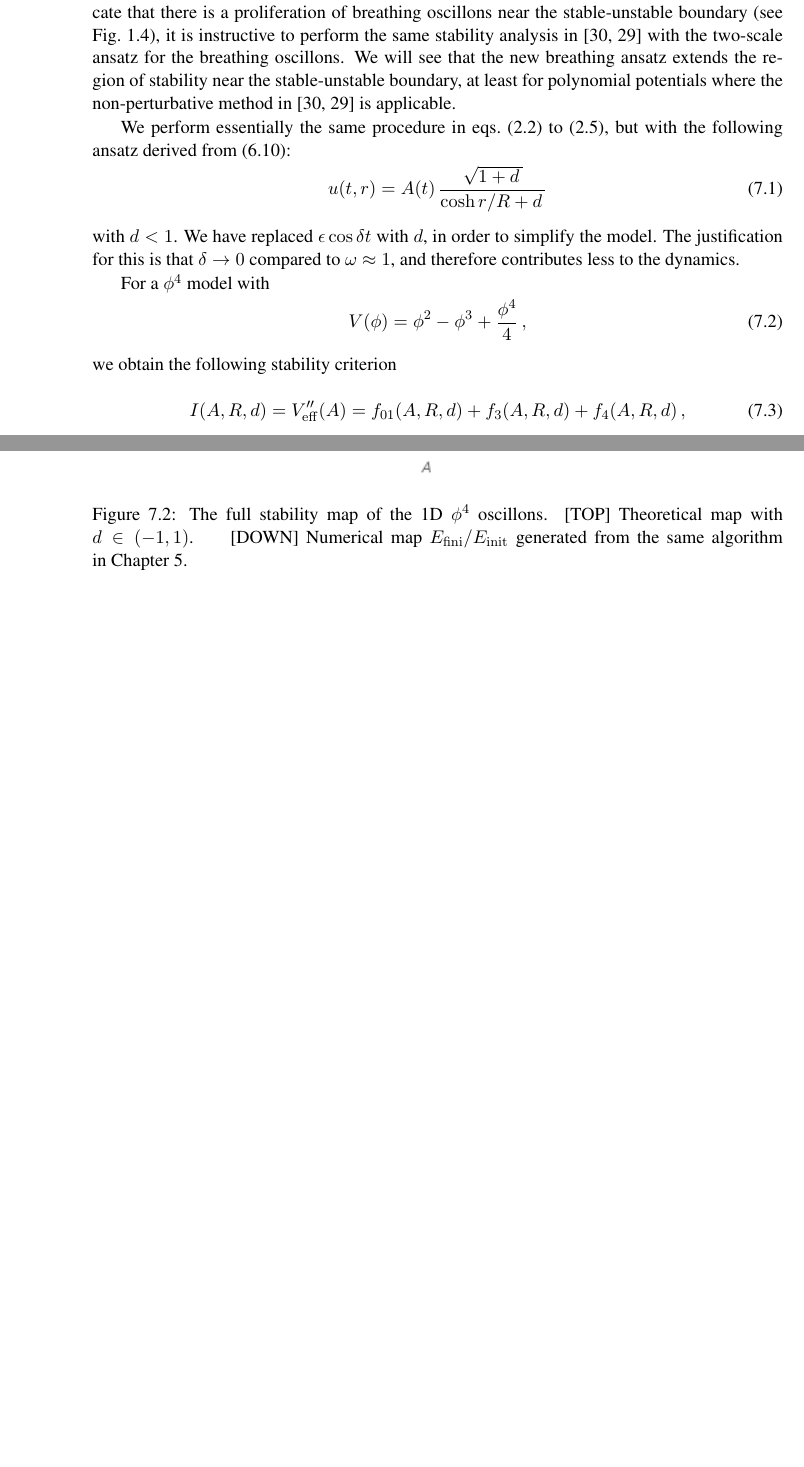
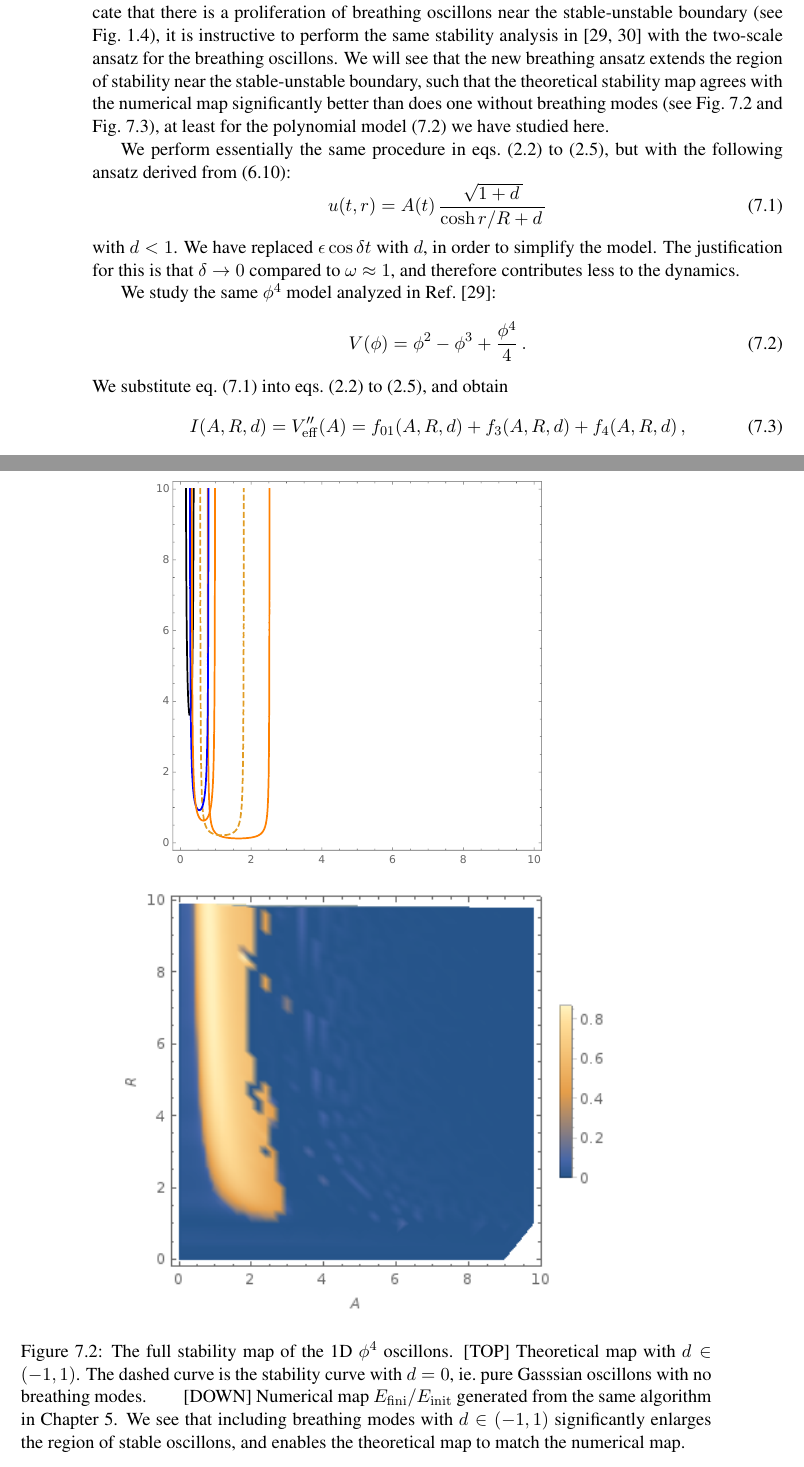
Before and after one commit to cl91/msc-thesis, a LaTeX thesis (thesis.tex): two parts of pages 67 and 69 of 76 before the commit and two parts of pages 67 and 70 of 78 after it, joined at a grey line, cut so that both start at the same text, the shorter picture padded with empty space. Compiled offline with pdfLaTeX.

Commit message:
New plot

```diff
--- a/thesis.tex
+++ b/thesis.tex
@@ -1106,19 +1106,19 @@ One might wonder if some of the longest-period modulations are induced by the os
 
 \chapter{Stability Analysis}\label{chap:stability}
 
-Despite being non-applicable to the axion-monodromy potential, the non-pertur\-bative method in \cite{PhysRevD.80.125037, Gleiser:2008ty} can nonetheless correctly explain the oscillon stability in polynomial potentials. Since we have seen that various numerical studies (see discussions in Section \ref{nonpert}) indicate that there is a proliferation of breathing oscillons near the stable-unstable boundary (see Fig.~\ref{stability}), it is instructive to perform the same stability analysis in \cite{PhysRevD.80.125037, Gleiser:2008ty} with the two-scale ansatz for the breathing oscillons. We will see that the new breathing ansatz extends the region of stability near the stable-unstable boundary, at least for polynomial potentials where the non-perturbative method in \cite{PhysRevD.80.125037, Gleiser:2008ty} is applicable.
+Despite being non-applicable to the axion-monodromy potential, the non-pertur\-bative method in \cite{Gleiser:2008ty, PhysRevD.80.125037} can nonetheless correctly explain the oscillon stability in polynomial potentials. Since we have seen that various numerical studies (see discussions in Section \ref{nonpert}) indicate that there is a proliferation of breathing oscillons near the stable-unstable boundary (see Fig.~\ref{stability}), it is instructive to perform the same stability analysis in \cite{Gleiser:2008ty, PhysRevD.80.125037} with the two-scale ansatz for the breathing oscillons. We will see that the new breathing ansatz extends the region of stability near the stable-unstable boundary, such that the theoretical stability map agrees with the numerical map significantly better than does one without breathing modes (see Fig.~\ref{stabilityfull} and Fig.~\ref{phi4slowmode}), at least for the polynomial model (\ref{siciliamodel}) we have studied here.
 
 We perform essentially the same procedure in eqs.~(\ref{lagfull}) to (\ref{effpot}), but with the following ansatz derived from (\ref{fitprof}):
-\begin{equation}
+\begin{equation}\label{breathinggaussian}
   u(t,r) = A(t)\,\frac{\sqrt{1+d\,}}{\cosh r/R + d\,}
 \end{equation}
 with $d<1$. We have replaced $\epsilon\cos\delta t$ with $d$, in order to simplify the model. The justification for this is that $\delta\to 0$ compared to $\omega\approx 1$, and therefore contributes less to the dynamics.
 
-For a $\phi^4$ model with
-\begin{equation}
-  V(\phi) = \phi^2 - \phi^3 + \frac{\phi^4}{4}\,,
+We study the same $\phi^4$ model analyzed in Ref.~\cite{Gleiser:2008ty}:
+\begin{equation}\label{siciliamodel}
+  V(\phi) = \phi^2 - \phi^3 + \frac{\phi^4}{4}\,.
 \end{equation}
-we obtain the following stability criterion
+We substitute eq.~(\ref{breathinggaussian}) into eqs.~(\ref{lagfull}) to (\ref{effpot}), and obtain
 \begin{equation}
   I(A,R,d) = V_{\rm eff}''(A) = f_{01}(A,R,d) + f_3(A,R,d) + f_4(A,R,d)\,,
 \end{equation}
@@ -1145,3 +1145,4 @@ We then plot the stability curves in Fig.~\ref{stability1}.
 We see from Fig.~\ref{stability1} that the option of having a breathing mode increases the area of stable oscillons. This is compared with numerical result in Fig.~\ref{stabilityfull}. The theoretical region of the $A$-$R$ diagram where stable oscillons exist is the region spanned by the inside of the stability curves with $d\in(-1,1)$. We can see from Fig.~\ref{stabilityfull} that the theoretical plot is consistent with the numerical plot.
 
 \begin{figure}\centering
+  \hskip-20pt\includegraphics[width=0.56\textwidth]{plot/full-phi4-theory.pdf}\\\vskip12pt
@@ -1149,5 +1149,5 @@ We see from Fig.~\ref{stability1} that the option of having a breathing mode inc
   \includegraphics[width=0.7\textwidth]{plot/energy-ratio-phi4-1d.png}
-  \caption{The full stability map of the 1D $\phi^4$ oscillons. [TOP] Theoretical map with $d\in(-1,1)$.\qquad [DOWN] Numerical map $E_{\rm fini}/E_{\rm init}$ generated from the same algorithm in Chapter \ref{general}.}\label{stabilityfull}
+  \caption{The full stability map of the 1D $\phi^4$ oscillons. [TOP] Theoretical map with $d\in(-1,1)$. The dashed curve is the stability curve with $d=0$, ie.~pure Gasssian oscillons with no breathing modes.\qquad [DOWN] Numerical map $E_{\rm fini}/E_{\rm init}$ generated from the same algorithm in Chapter \ref{general}. We see that including breathing modes with $d\in(-1,1)$ significantly enlarges the region of stable oscillons, and enables the theoretical map to match the numerical map.}\label{stabilityfull}
 \end{figure}
 
 \begin{figure}\centering
```
Also changed, not shown: plot/full-phi4-theory.pdf, thesis.tex (3 more changed lines).
